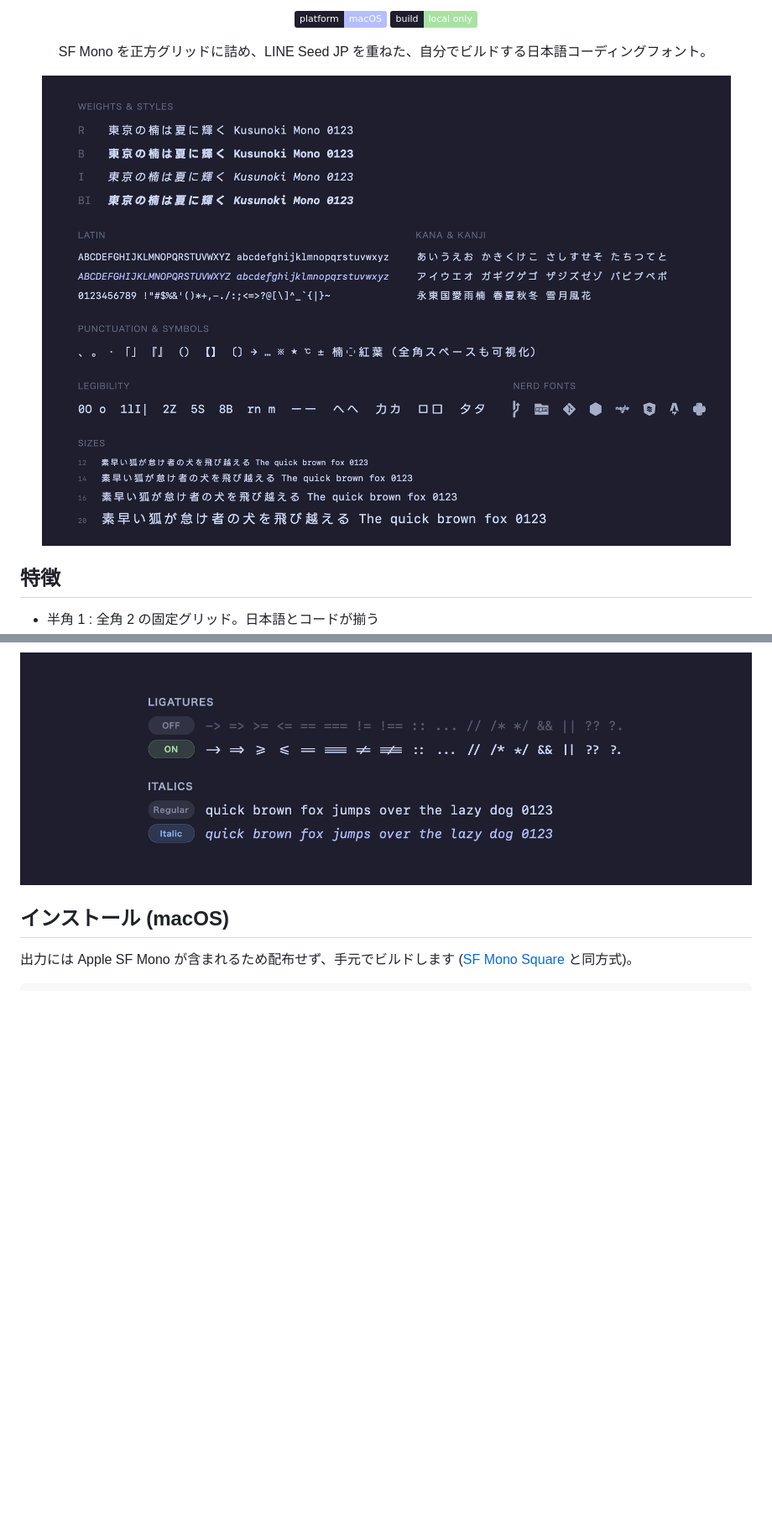
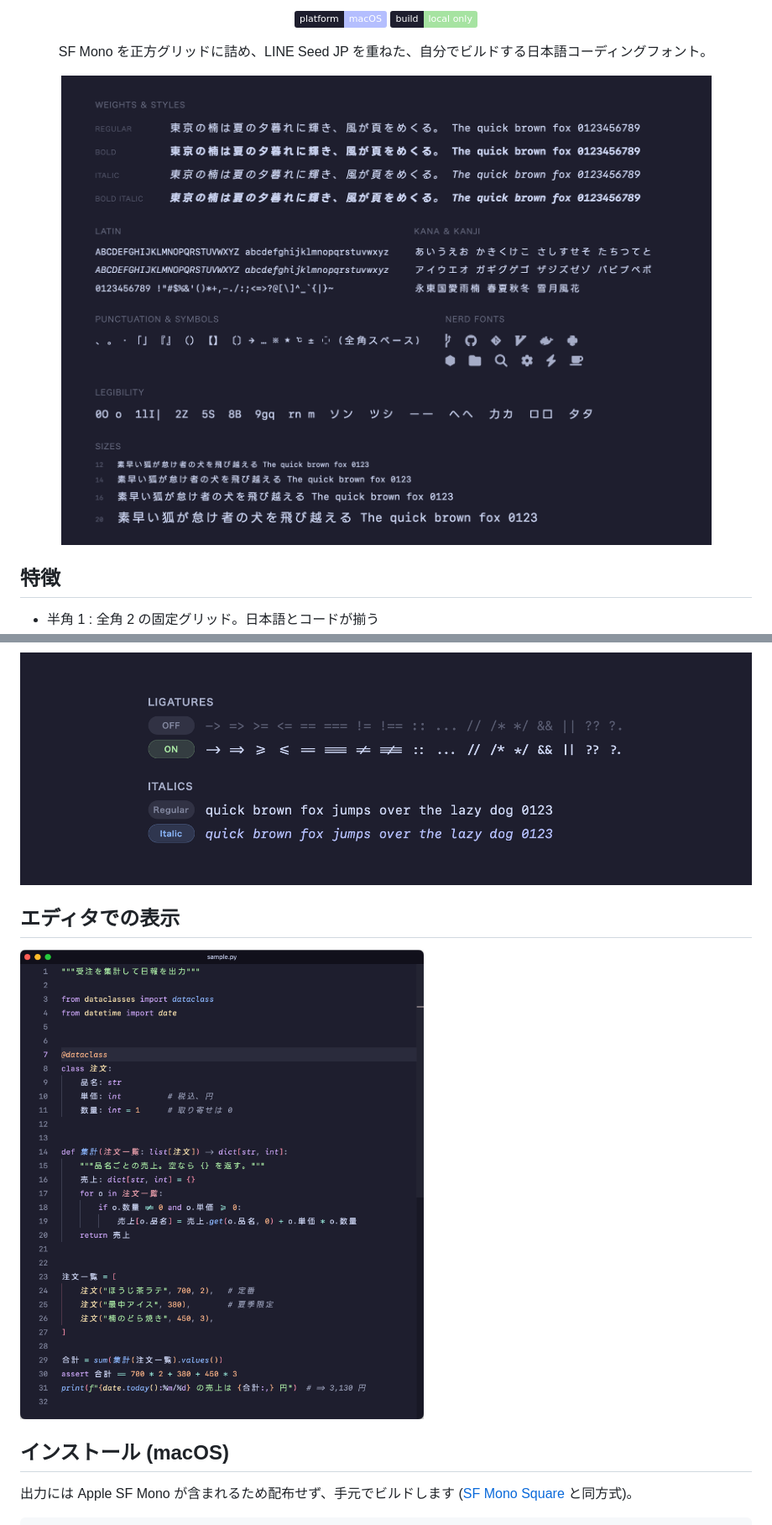
Before and after one commit to peinan/kusunoki-mono, a Markdown page: README.ja.md, 2 parts joined by grey strips. Shown at 84% size. GitHub-like rendering; pictures changed too: docs/images/editor.png (added), docs/images/specimen.png; badges without logos; blank space fills up the shorter version.

```diff
--- a/README.ja.md
+++ b/README.ja.md
@@ -24,6 +24,10 @@ SF Mono を正方グリッドに詰め、LINE Seed JP を重ねた、自分で
 ![グリッド](docs/images/grid.png)
 
 ![リガチャ](docs/images/ligatures.png)
+
+## エディタでの表示
+
+![エディタ](docs/images/editor.png)
 
 ## インストール (macOS)
 
```
Also changed, not shown: README.md (+4 -0 lines), 2 other files.
